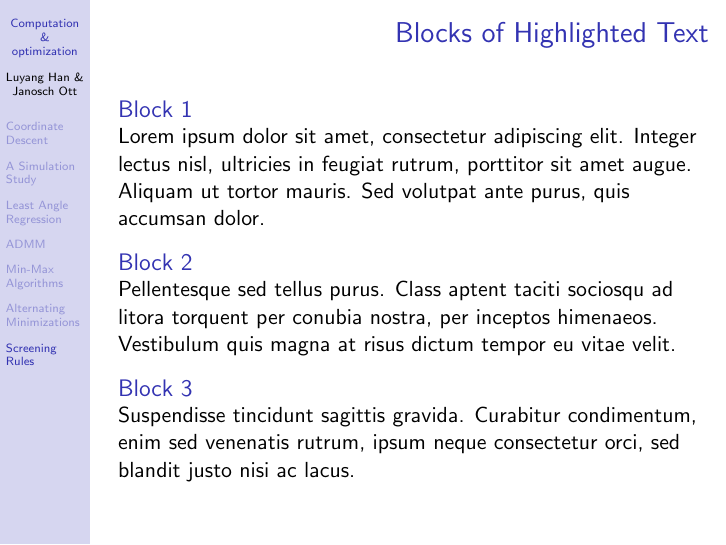
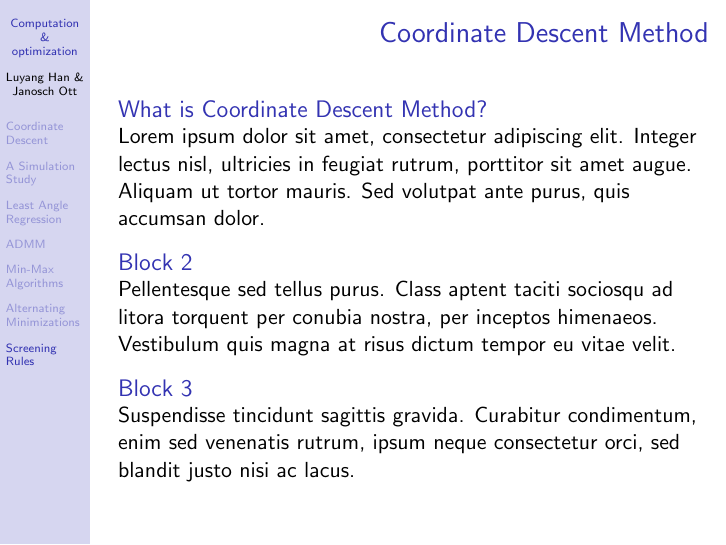
Before and after one commit to lhan0521/Stats-Seminar, LaTeX slides (presentation.tex): page 5 of 13. Compiled offline with pdfLaTeX.

Commit message:
Update presentation.tex

```diff
--- a/presentation.tex
+++ b/presentation.tex
@@ -178,8 +178,8 @@ Sed diam enim, sagittis nec condimentum sit amet, ullamcorper sit amet libero. A
 %------------------------------------------------
 
 \begin{frame}
-\frametitle{Blocks of Highlighted Text}
-\begin{block}{Block 1}
+\frametitle{Coordinate Descent Method}
+\begin{block}{What is Coordinate Descent Method?}
 Lorem ipsum dolor sit amet, consectetur adipiscing elit. Integer lectus nisl, ultricies in feugiat rutrum, porttitor sit amet augue. Aliquam ut tortor mauris. Sed volutpat ante purus, quis accumsan dolor.
 \end{block}
 
```
